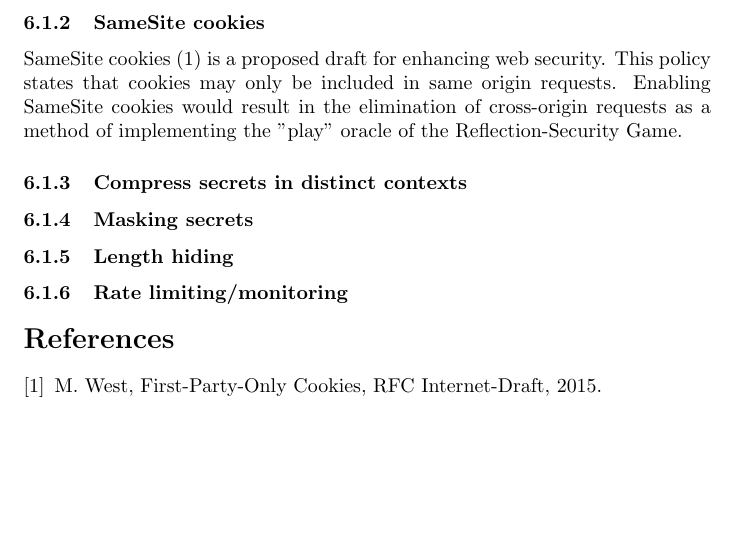
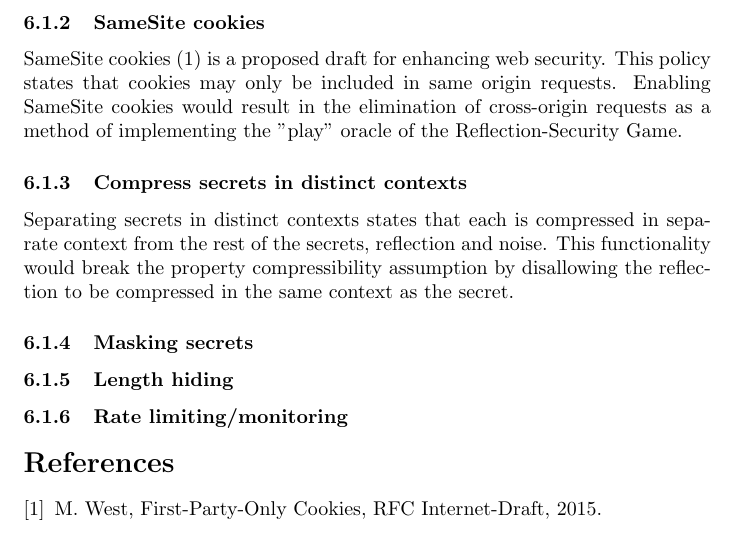
Before and after one commit to decrypto-org/rupture, a LaTeX document (etc/ccs/theory.tex): part of page 10 of 10, cut so that both start at the same text, the shorter picture padded with empty space. Compiled offline with pdfLaTeX.

Commit message:
Add secrets' context separation

```diff
--- a/etc/ccs/theory.tex
+++ b/etc/ccs/theory.tex
@@ -530,6 +530,10 @@ SameSite cookies would result in the elimination of cross-origin requests as a
 method of implementing the "play" oracle of the Reflection-Security Game.
 
 \subsubsection{Compress secrets in distinct contexts}
+Separating secrets in distinct contexts states that each is compressed
+in separate context from the rest of the secrets, reflection and noise. This
+functionality would break the property compressibility assumption by disallowing
+the reflection to be compressed in the same context as the secret.
 
 \subsubsection{Masking secrets}
 
```
